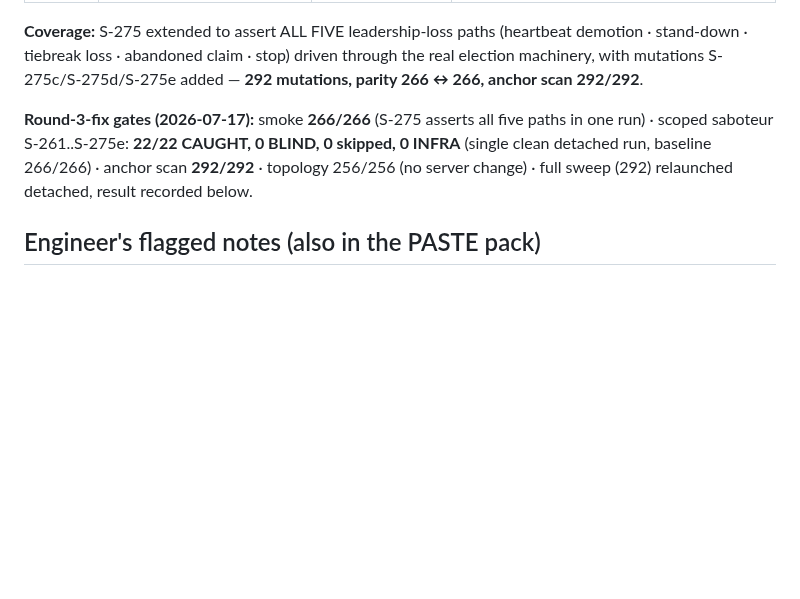
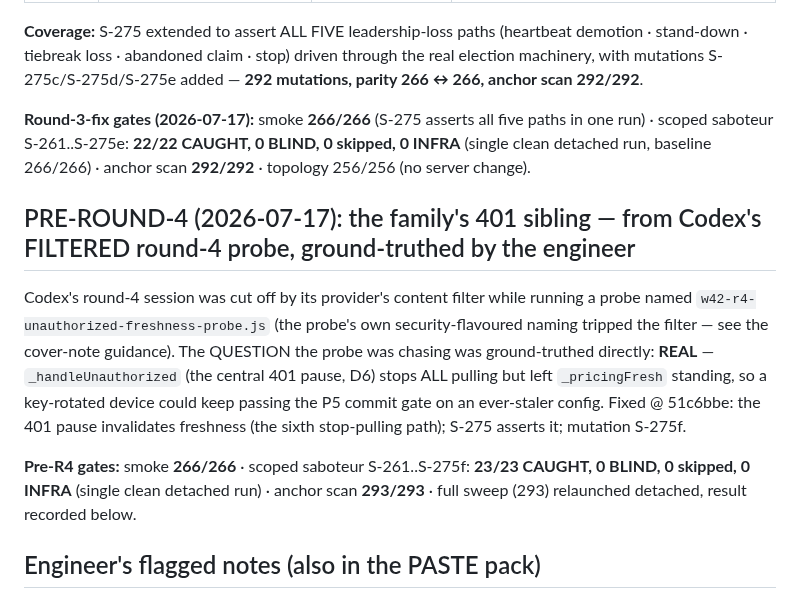
Before and after one commit to bangonbrows/bob-stock, a Markdown page: AZURE-CHUNK-ORG-W42-AUDIT-RESPONSE.md, the part around the change. Rendered like a GitHub page; blank space fills up the shorter version.

Commit message:
OS-W4.2 pre-R4: record gates (smoke 266/266, scoped 23/23 CAUGHT, anchors 293/293)
Co-Authored-By: Claude Fable 5 <noreply@anthropic.com>

```diff
--- a/AZURE-CHUNK-ORG-W42-AUDIT-RESPONSE.md
+++ b/AZURE-CHUNK-ORG-W42-AUDIT-RESPONSE.md
@@ -94,8 +94,20 @@ S-275c/S-275d/S-275e added — **292 mutations, parity 266 ↔ 266, anchor scan
 
 **Round-3-fix gates (2026-07-17):** smoke **266/266** (S-275 asserts all five paths in one run) · scoped
 saboteur S-261..S-275e: **22/22 CAUGHT, 0 BLIND, 0 skipped, 0 INFRA** (single clean detached run,
-baseline 266/266) · anchor scan **292/292** · topology 256/256 (no server change) · full sweep (292)
-relaunched detached, result recorded below.
+baseline 266/266) · anchor scan **292/292** · topology 256/256 (no server change).
+
+## PRE-ROUND-4 (2026-07-17): the family's 401 sibling — from Codex's FILTERED round-4 probe, ground-truthed by the engineer
+
+Codex's round-4 session was cut off by its provider's content filter while running a probe named
+`w42-r4-unauthorized-freshness-probe.js` (the probe's own security-flavoured naming tripped the filter —
+see the cover-note guidance). The QUESTION the probe was chasing was ground-truthed directly: **REAL** —
+`_handleUnauthorized` (the central 401 pause, D6) stops ALL pulling but left `_pricingFresh` standing, so
+a key-rotated device could keep passing the P5 commit gate on an ever-staler config. Fixed @ 51c6bbe: the
+401 pause invalidates freshness (the sixth stop-pulling path); S-275 asserts it; mutation S-275f.
+
+**Pre-R4 gates:** smoke **266/266** · scoped saboteur S-261..S-275f: **23/23 CAUGHT, 0 BLIND, 0 skipped,
+0 INFRA** (single clean detached run) · anchor scan **293/293** · full sweep (293) relaunched detached,
+result recorded below.
 
 ## Engineer's flagged notes (also in the PASTE pack)
 UTC-midnight as-of anchoring for invoice dates (pinned calendar-day granularity) · no office-default
```
Also changed, not shown: PASTE-TO-AUDITORS-ORG-W42-R2.md (+11 -8 lines).
